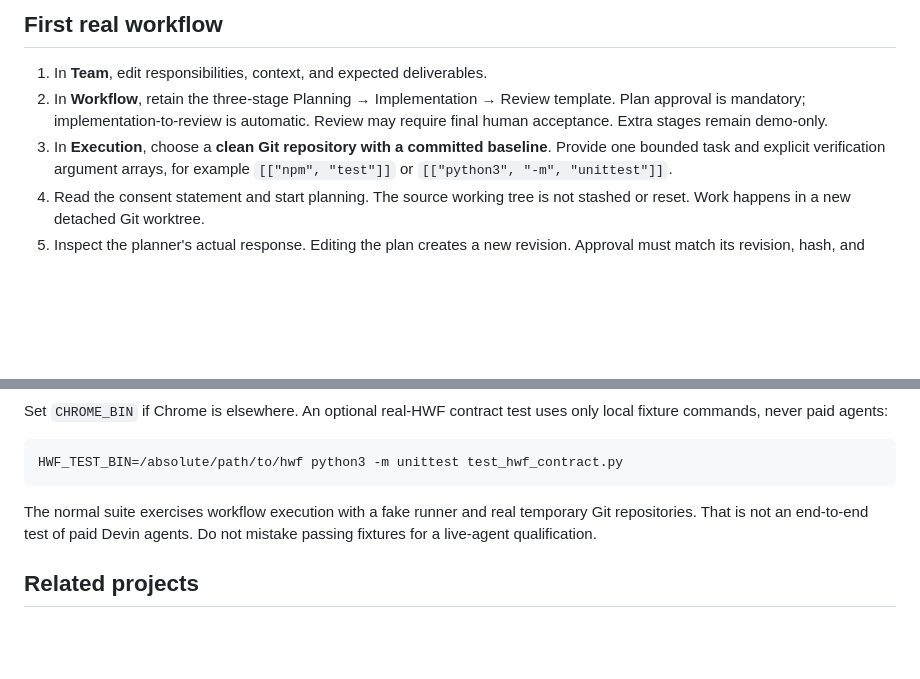
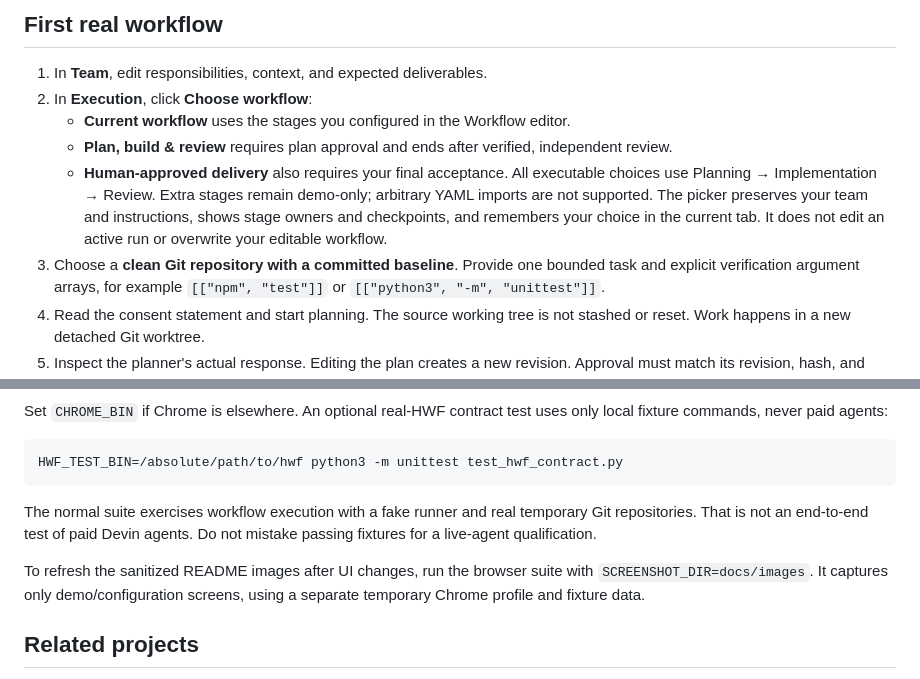
Before and after one commit to KaioAntonio/herdr-team-workflow, a Markdown page: README.md, 2 parts joined by grey strips. Drawn GitHub-style; blank space fills up the shorter version.

```diff
--- a/README.md
+++ b/README.md
@@ -56,10 +67,17 @@ server does not cancel HWF runs or stop agent panes.
 ## First real workflow
 
 1. In **Team**, edit responsibilities, context, and expected deliverables.
-2. In **Workflow**, retain the three-stage Planning → Implementation → Review
-   template. Plan approval is mandatory; implementation-to-review is automatic.
-   Review may require final human acceptance. Extra stages remain demo-only.
-3. In **Execution**, choose a **clean Git repository with a committed baseline**.
+2. In **Execution**, click **Choose workflow**:
+   - **Current workflow** uses the stages you configured in the Workflow editor.
+   - **Plan, build & review** requires plan approval and ends after verified,
+     independent review.
+   - **Human-approved delivery** also requires your final acceptance.
+   All executable choices use Planning → Implementation → Review. Extra stages
+   remain demo-only; arbitrary YAML imports are not supported.
+   The picker preserves your team and instructions, shows stage owners and
+   checkpoints, and remembers your choice in the current tab. It does not edit
+   an active run or overwrite your editable workflow.
+3. Choose a **clean Git repository with a committed baseline**.
    Provide one bounded task and explicit verification argument arrays, for example
    `[["npm", "test"]]` or `[["python3", "-m", "unittest"]]`.
 4. Read the consent statement and start planning. The source working tree is not
@@ -133,6 +151,10 @@ The normal suite exercises workflow execution with a fake runner and real
 temporary Git repositories. That is not an end-to-end test of paid Devin agents.
 Do not mistake passing fixtures for a live-agent qualification.
 
+To refresh the sanitized README images after UI changes, run the browser suite
+with `SCREENSHOT_DIR=docs/images`. It captures only demo/configuration screens,
+using a separate temporary Chrome profile and fixture data.
+
 ## Related projects
 
 - [Herdr Workflows](https://github.com/aorumbayev/herdr-workflows) executes phases;
```
Also changed, not shown: other parts of README.md (+11 -0 lines), AGENTS.md (+7 -0 lines), docs/images/execution.png (added), docs/images/office.png (added), docs/images/workflow-picker.png (added), 7 other files.
